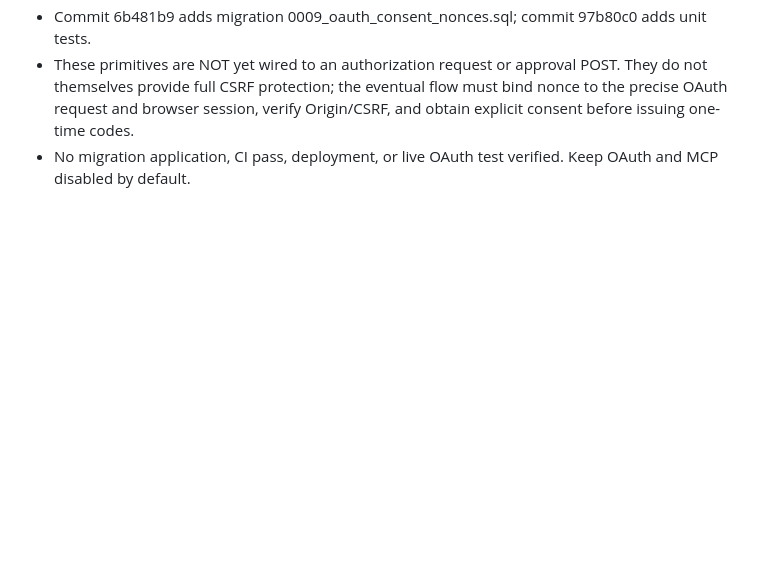
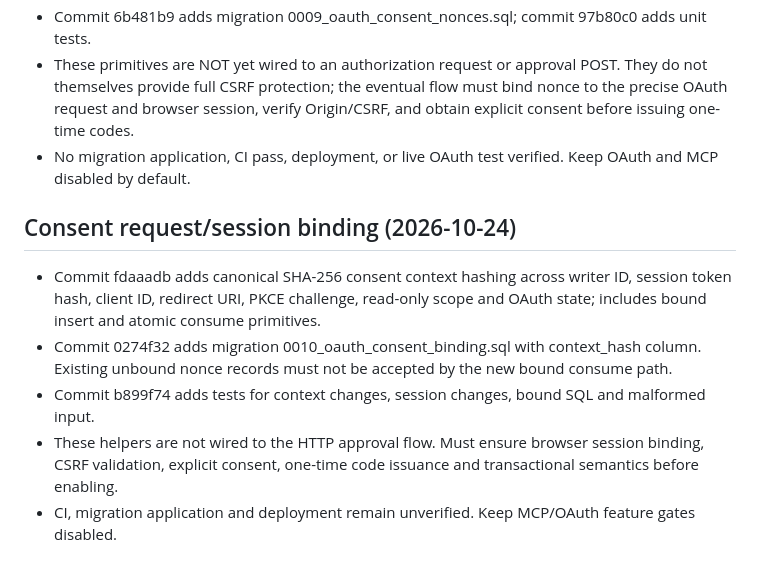
Before and after one commit to gananajak-lgtm/aksaralai-platform, a Markdown page: AI_BRIDGE_HANDOFF.md, the part around the change. Drawn GitHub-style; blank space fills up the shorter version.

Commit message:
docs: track OAuth consent request and session binding milestone

```diff
--- a/AI_BRIDGE_HANDOFF.md
+++ b/AI_BRIDGE_HANDOFF.md
@@ -113,3 +113,10 @@ Never enable anonymous manuscript reads, reuse a user's browser session as an ex
 - Commit 6b481b9 adds migration 0009_oauth_consent_nonces.sql; commit 97b80c0 adds unit tests.
 - These primitives are NOT yet wired to an authorization request or approval POST. They do not themselves provide full CSRF protection; the eventual flow must bind nonce to the precise OAuth request and browser session, verify Origin/CSRF, and obtain explicit consent before issuing one-time codes.
 - No migration application, CI pass, deployment, or live OAuth test verified. Keep OAuth and MCP disabled by default.
+
+## Consent request/session binding (2026-10-24)
+- Commit fdaaadb adds canonical SHA-256 consent context hashing across writer ID, session token hash, client ID, redirect URI, PKCE challenge, read-only scope and OAuth state; includes bound insert and atomic consume primitives.
+- Commit 0274f32 adds migration 0010_oauth_consent_binding.sql with context_hash column. Existing unbound nonce records must not be accepted by the new bound consume path.
+- Commit b899f74 adds tests for context changes, session changes, bound SQL and malformed input.
+- These helpers are not wired to the HTTP approval flow. Must ensure browser session binding, CSRF validation, explicit consent, one-time code issuance and transactional semantics before enabling.
+- CI, migration application and deployment remain unverified. Keep MCP/OAuth feature gates disabled.
```
